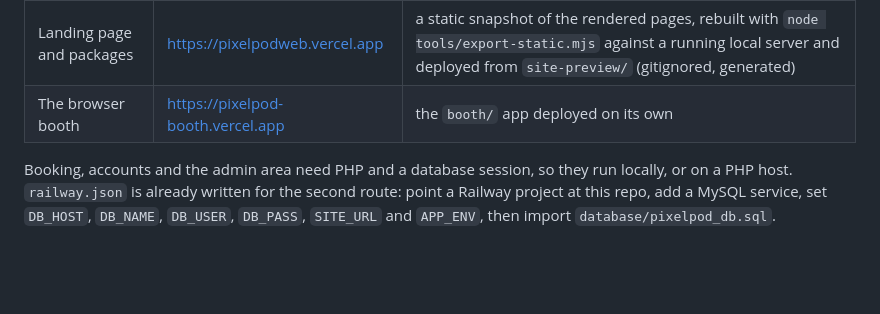
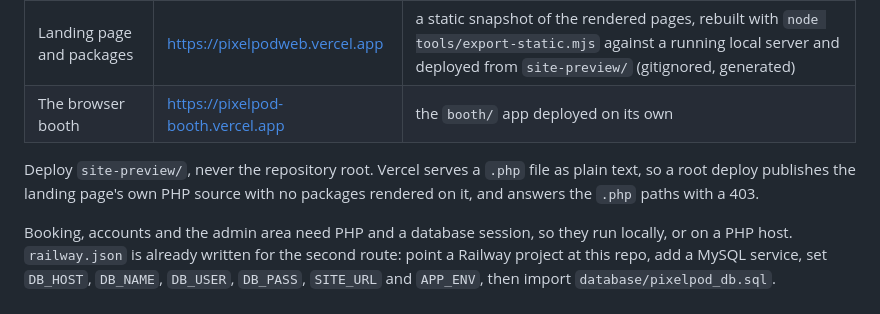
Before and after one commit to houtaroudes/PixelPodWeb, a Markdown page: README.md, the part around the change. Drawn GitHub-style; blank space fills up the shorter version.

Commit message:
Note in the README that the static snapshot is what gets deployed, not the repo root

```diff
--- a/README.md
+++ b/README.md
@@ -86,6 +86,10 @@ database, so the two halves are hosted separately:
 | Landing page and packages | https://pixelpodweb.vercel.app | a static snapshot of the rendered pages, rebuilt with `node tools/export-static.mjs` against a running local server and deployed from `site-preview/` (gitignored, generated) |
 | The browser booth | https://pixelpod-booth.vercel.app | the `booth/` app deployed on its own |
 
+Deploy `site-preview/`, never the repository root. Vercel serves a `.php` file as
+plain text, so a root deploy publishes the landing page's own PHP source with no
+packages rendered on it, and answers the `.php` paths with a 403.
+
 Booking, accounts and the admin area need PHP and a database session, so they
 run locally, or on a PHP host. `railway.json` is already written for the second
 route: point a Railway project at this repo, add a MySQL service, set `DB_HOST`,
```
